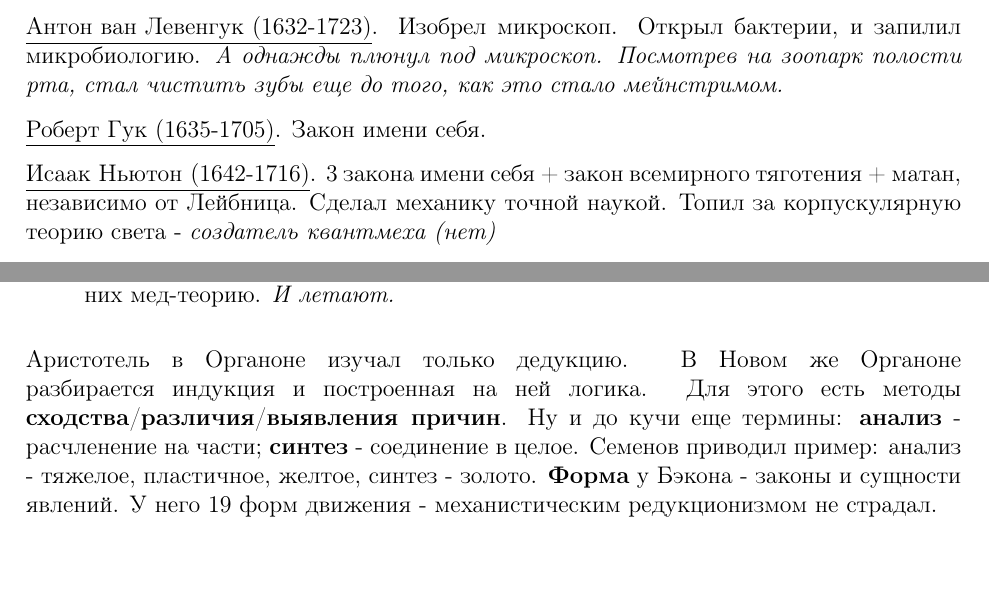
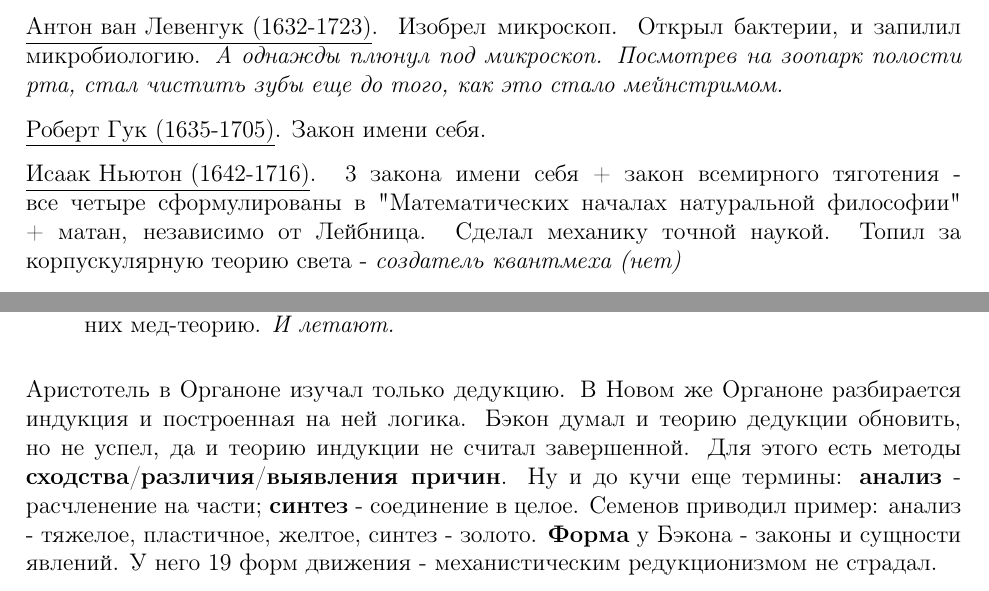
Before and after one commit to Felinos/Semenoff2017-2, a LaTeX document (semenoff.tex): two parts of pages 7 and 10 of 35, joined at a grey line, cut so that both start at the same text. Compiled offline with pdfLaTeX.

Commit message:
Additions up to question 13

```diff
--- a/semenoff.tex
+++ b/semenoff.tex
@@ -64,7 +64,7 @@ by Nyaxx-11k aka KingKO
 
 \underline{Роберт Гук (1635-1705)}. Закон имени себя.
 
-\underline{Исаак Ньютон (1642-1716)}. 3 закона имени себя + закон всемирного тяготения + матан, независимо от Лейбница. Сделал механику точной наукой. Топил за корпускулярную теорию света - \textit{создатель квантмеха (нет)}
+\underline{Исаак Ньютон (1642-1716)}. 3 закона имени себя + закон всемирного тяготения - все четыре сформулированы в "Математических началах натуральной философии" + матан, независимо от Лейбница. Сделал механику точной наукой. Топил за корпускулярную теорию света - \textit{создатель квантмеха (нет)}
 
 На этом спискота все. Итого 12 ученых. А если в общем - ученые стали ставить эксперименты (систематические), юзать приборы - всякие теле-микро-скопы, баро-термометры, часы. Появились обсерватории. В Англии Карл II запилил первую академию наук - т.н. "Королевское общество" (1662). Потом тренд подхватили Франция, Пруссия, а там и в Россию завезли. Ученые стали делать доклады, а сборники этих докладов стали первой научной прессой. Потом, когда ученых стало побольше, уже и нормальная периодика пошла. Появилось и научное мышление. Чудеса наука не рассматривала. Да, гнать на церковь по-прежнему было накладно, но это уже шаг вперед . Появилась концепция \textbf{детерминизма} - учения о всеобщей причинности и предопределенности событий. Потом и теорвер появился. Он с детерминизмом прекрасно уживался - все случайности проистекают из нашего недостаточного знания, а на самом деле все предопрелелено. Тут нужно упомянуть Лапласа с его демоном. Если демон знает коориднаты и скорости всех тел, а также имеет бесконечную разрядность и производительность, он сможет просчитать все события в нашем мире. Такой вот \textbf{механистический детерминизм}. \textit{Правда, квантовая механика похоронила абсолютный детерминизм, но в пропатченных вариантах он жив}.
 %Smth else?
@@ -103,7 +103,7 @@ by Nyaxx-11k aka KingKO
 \item Пчелы. А вот эти годные: сначала собирают факты-нектар, а потом фигачат из них мед-теорию. \textit{И летают.}
 \end{enumerate}
 
-Аристотель в Органоне изучал только дедукцию. В Новом же Органоне разбирается индукция и построенная на ней логика. Для этого есть методы \textbf{сходства}/\textbf{различия}/\textbf{выявления причин}. Ну и до кучи еще термины: \textbf{анализ} - расчленение на части; \textbf{синтез} - соединение в целое. Семенов приводил пример: анализ - тяжелое, пластичное, желтое, синтез - золото. \textbf{Форма} у Бэкона - законы и сущности явлений. У него 19 форм движения - механистическим редукционизмом не страдал.
+Аристотель в Органоне изучал только дедукцию. В Новом же Органоне разбирается индукция и построенная на ней логика. Бэкон думал и теорию дедукции обновить, но не успел, да и теорию индукции не считал завершенной. Для этого есть методы \textbf{сходства}/\textbf{различия}/\textbf{выявления причин}. Ну и до кучи еще термины: \textbf{анализ} - расчленение на части; \textbf{синтез} - соединение в целое. Семенов приводил пример: анализ - тяжелое, пластичное, желтое, синтез - золото. \textbf{Форма} у Бэкона - законы и сущности явлений. У него 19 форм движения - механистическим редукционизмом не страдал.
 
 \section{Философия Рене Декарта}
 \underline{Рене Декарт(1596 - 1650)}. Он же Картезиус на латыни. Человек и система координат. Учился в Иезуитском колледже, потом дропнул и пошел работать. Был из дворянского рода, но младшим сыном. Как наемник пошел в армию, причем сразу в офицеры (дворянин же). Опять дропнул и уехал в Голландию философствовать. В Голландии тогда прошла буржуазная революция, вероисповедание свободное, Республика семи провинций. Запилил книжку "Размышление о методе \textit{<там полное длинное заглавие, но и так сойдет>}". В этой книжке - 4 правила для исследователя:
```
Also changed, not shown: semenoff.pdf, semenoff.tex (2 more changed lines), 1 other file.
